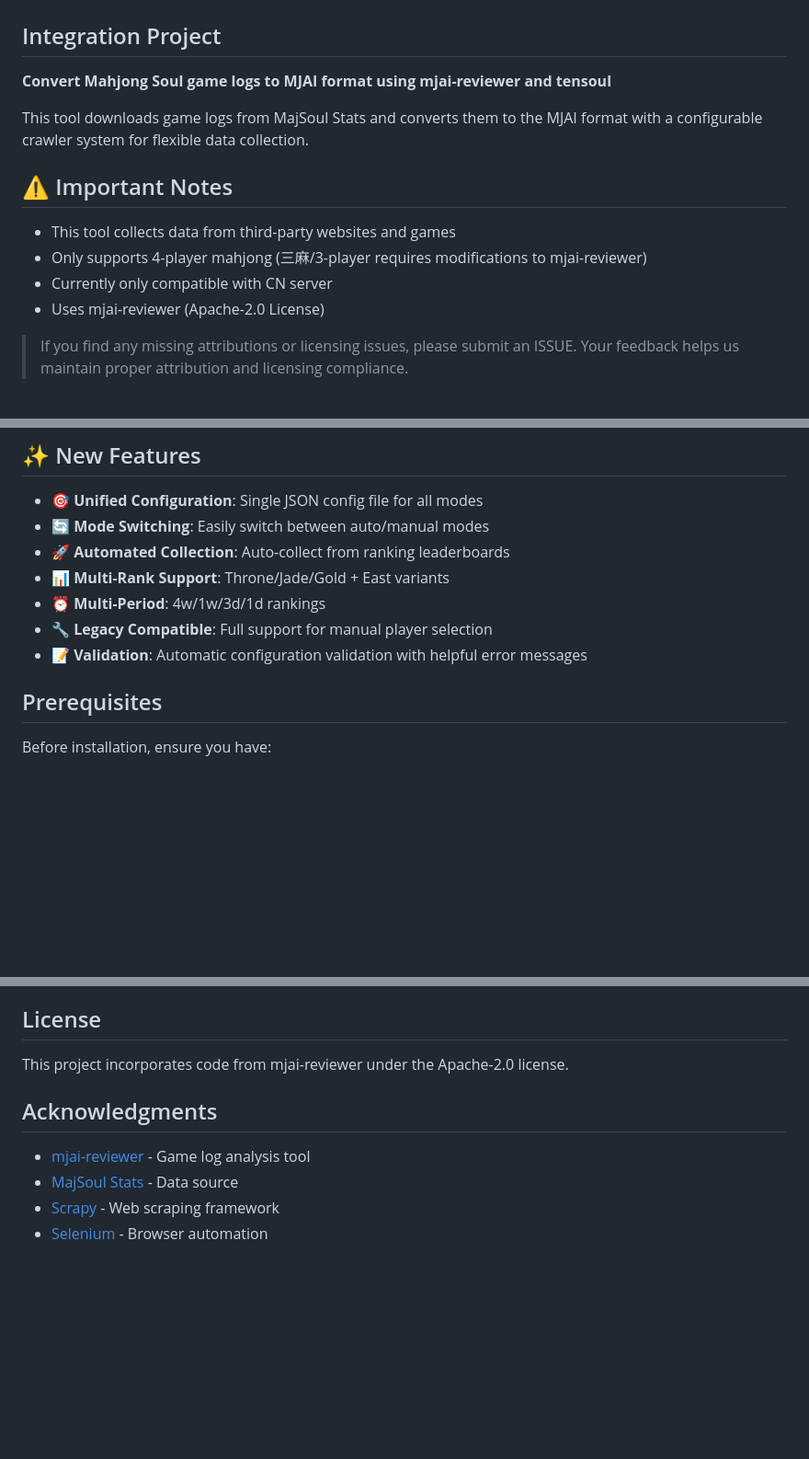
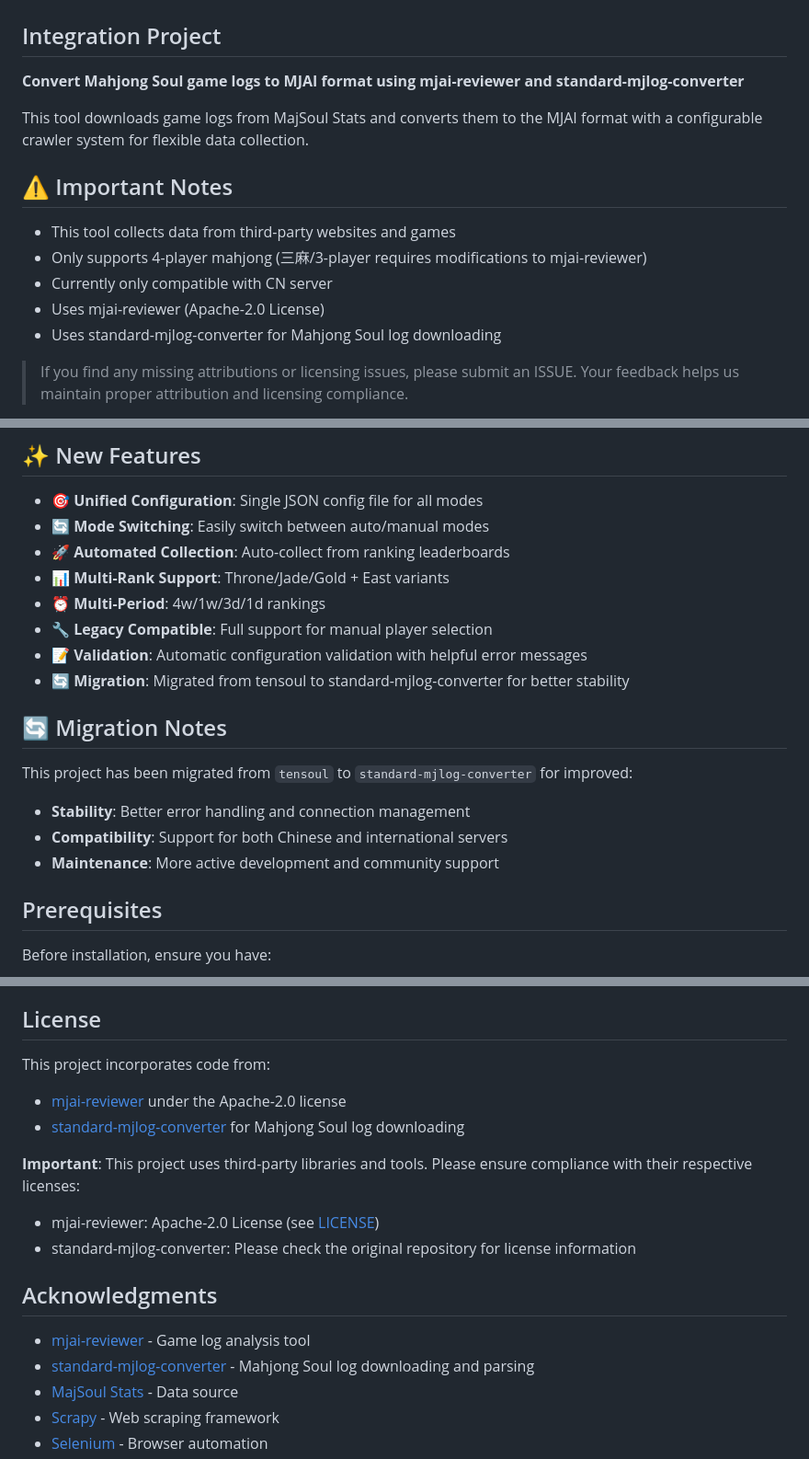
Before and after one commit to jeff39389327/MajsoulPaipuConvert, a Markdown page: README.md, 3 parts joined by grey strips. Shown: that part at 92% size. Rendered like a GitHub page; blank space fills up the shorter version.

Commit message:
docs: 更新 README.md 授權和依賴資訊
- 更新專案描述，從 tensoul 改為 standard-mjlog-converter
- 新增詳細的授權資訊和第三方依賴說明
- 新增遷移說明和改進點
- 完善致謝部分，包含所有使用的開源專案
- 確保符合開源社群最佳實踐和法律要求

```diff
--- a/README.md
+++ b/README.md
@@ -1,7 +1,7 @@
 # <div align="center">**MajsoulPaipuConvert**</div>
 
 ## Integration Project
-**Convert Mahjong Soul game logs to MJAI format using mjai-reviewer and tensoul**
+**Convert Mahjong Soul game logs to MJAI format using mjai-reviewer and standard-mjlog-converter**
 
 This tool downloads game logs from MajSoul Stats and converts them to the MJAI format with a configurable crawler system for flexible data collection.
 
@@ -10,6 +10,7 @@ This tool downloads game logs from MajSoul Stats and converts them to the MJAI f
 - Only supports 4-player mahjong (三麻/3-player requires modifications to mjai-reviewer)
 - Currently only compatible with CN server
 - Uses mjai-reviewer (Apache-2.0 License)
+- Uses standard-mjlog-converter for Mahjong Soul log downloading
 
 > If you find any missing attributions or licensing issues, please submit an ISSUE. Your feedback helps us maintain proper attribution and licensing compliance.
 
@@ -21,6 +22,13 @@ This tool downloads game logs from MajSoul Stats and converts them to the MJAI f
 - ⏰ **Multi-Period**: 4w/1w/3d/1d rankings
 - 🔧 **Legacy Compatible**: Full support for manual player selection
 - 📝 **Validation**: Automatic configuration validation with helpful error messages
+- 🔄 **Migration**: Migrated from tensoul to standard-mjlog-converter for better stability
+
+## 🔄 Migration Notes
+This project has been migrated from `tensoul` to `standard-mjlog-converter` for improved:
+- **Stability**: Better error handling and connection management
+- **Compatibility**: Support for both Chinese and international servers
+- **Maintenance**: More active development and community support
 
 ## Prerequisites
 Before installation, ensure you have:
@@ -339,10 +347,17 @@ No code changes required - just edit the configuration file and run the same com
 - **Configuration errors**: The program will validate and show specific error messages for invalid configurations
 
 ## License
-This project incorporates code from mjai-reviewer under the Apache-2.0 license.
+This project incorporates code from:
+- [mjai-reviewer](https://github.com/Equim-chan/mjai-reviewer) under the Apache-2.0 license
+- [standard-mjlog-converter](https://github.com/EpicOrange/standard-mjlog-converter) for Mahjong Soul log downloading
+
+**Important**: This project uses third-party libraries and tools. Please ensure compliance with their respective licenses:
+- mjai-reviewer: Apache-2.0 License (see [LICENSE](https://github.com/Equim-chan/mjai-reviewer/blob/main/LICENSE))
+- standard-mjlog-converter: Please check the original repository for license information
 
 ## Acknowledgments
 - [mjai-reviewer](https://github.com/Equim-chan/mjai-reviewer) - Game log analysis tool
+- [standard-mjlog-converter](https://github.com/EpicOrange/standard-mjlog-converter) - Mahjong Soul log downloading and parsing
 - [MajSoul Stats](https://amae-koromo.sapk.ch/) - Data source
 - [Scrapy](https://scrapy.org/) - Web scraping framework
 - [Selenium](https://selenium.dev/) - Browser automation
```
